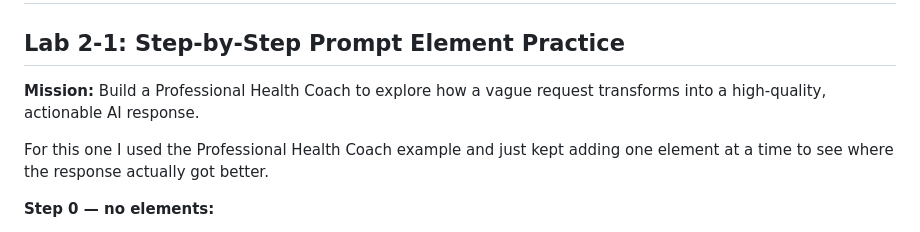
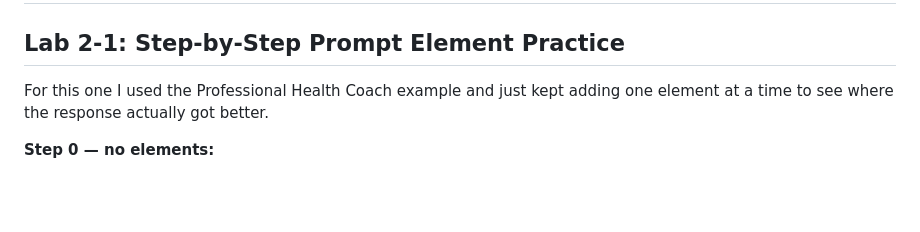
Before and after one commit to GizemmOzcan/Samsung-Innovation-Campus-2026-Works-, a Markdown page: week1-chapter2.lab2/Lab2_Report.md, the part around the change. Drawn GitHub-style; blank space fills up the shorter version.

```diff
--- a/week1-chapter2.lab2/Lab2_Report.md
+++ b/week1-chapter2.lab2/Lab2_Report.md
@@ -1,8 +1,5 @@
 # [Lab 2] Designing Specific Tasks with Structured Prompts
 ## Lab 2-1: Step-by-Step Prompt Element Practice
-
-**Mission:** Build a Professional Health Coach to explore how a vague request transforms into a high-quality, actionable AI response.
-
 For this one I used the Professional Health Coach example and just kept adding one element at a time to see where the response actually got better.
 
 **Step 0 — no elements:**
```
